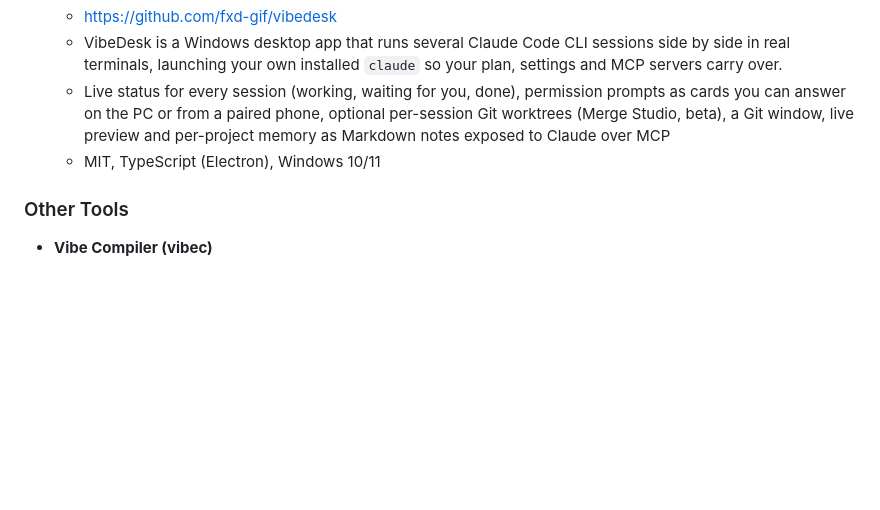
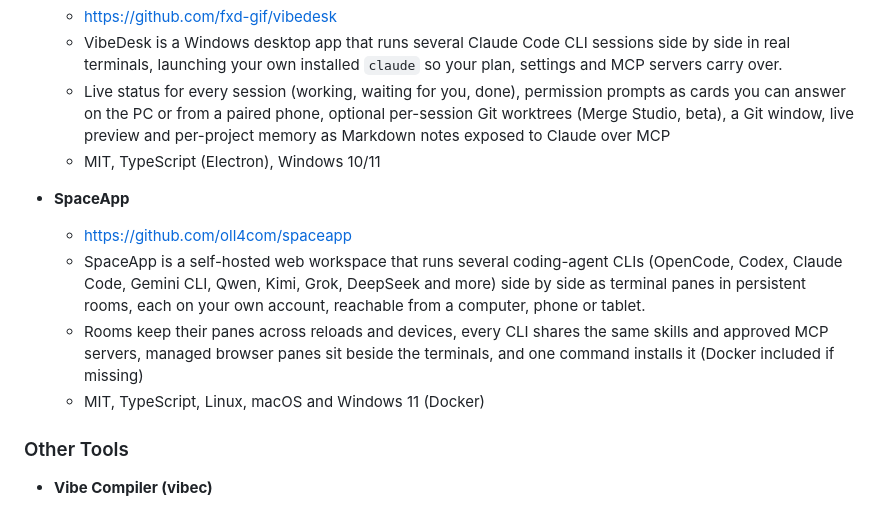
Before and after one commit to vanna-ai/Awesome-Vibe-Coding-CLI, a Markdown page: README.md, the part around the change. Drawn GitHub-style; blank space fills up the shorter version.

Commit message:
Add SpaceApp to Multi Agent Tools

```diff
--- a/README.md
+++ b/README.md
@@ -106,6 +106,12 @@ The sample results above were generated from the following prompt:
     - Live status for every session (working, waiting for you, done), permission prompts as cards you can answer on the PC or from a paired phone, optional per-session Git worktrees (Merge Studio, beta), a Git window, live preview and per-project memory as Markdown notes exposed to Claude over MCP
     - MIT, TypeScript (Electron), Windows 10/11
 
+* **SpaceApp**
+    - https://github.com/oll4com/spaceapp
+    - SpaceApp is a self-hosted web workspace that runs several coding-agent CLIs (OpenCode, Codex, Claude Code, Gemini CLI, Qwen, Kimi, Grok, DeepSeek and more) side by side as terminal panes in persistent rooms, each on your own account, reachable from a computer, phone or tablet.
+    - Rooms keep their panes across reloads and devices, every CLI shares the same skills and approved MCP servers, managed browser panes sit beside the terminals, and one command installs it (Docker included if missing)
+    - MIT, TypeScript, Linux, macOS and Windows 11 (Docker)
+
 ### Other Tools
 * **Vibe Compiler (vibec)**
     - https://github.com/Strawberry-Computer/vibe-compiler
```
